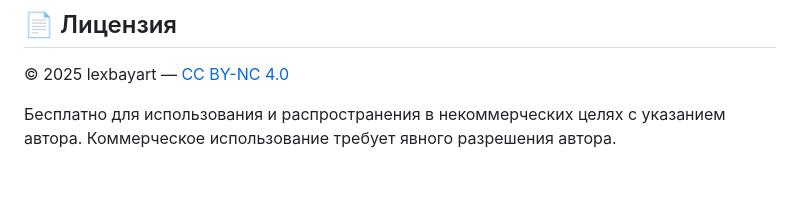
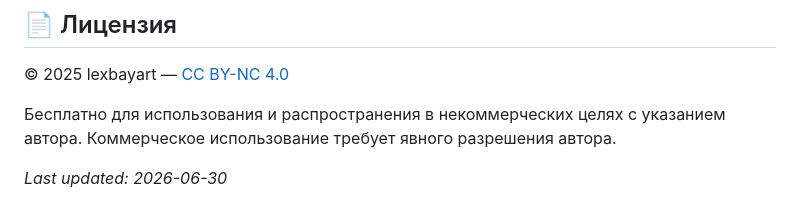
Before and after one commit to lexbayart/r-phoneme, a Markdown page: README.md, the part around the change. Drawn GitHub-style; blank space fills up the shorter version.

Commit message:
chore: trigger GitHub Pages redeployment

```diff
--- a/README.md
+++ b/README.md
@@ -140,3 +140,5 @@ Edge Impulse (WASM) · Web Audio API · ScriptProcessorNode · Vanilla JS · HTM
 
 Бесплатно для использования и распространения в некоммерческих целях с указанием автора.
 Коммерческое использование требует явного разрешения автора.
+
+*Last updated: 2026-06-30*
```
